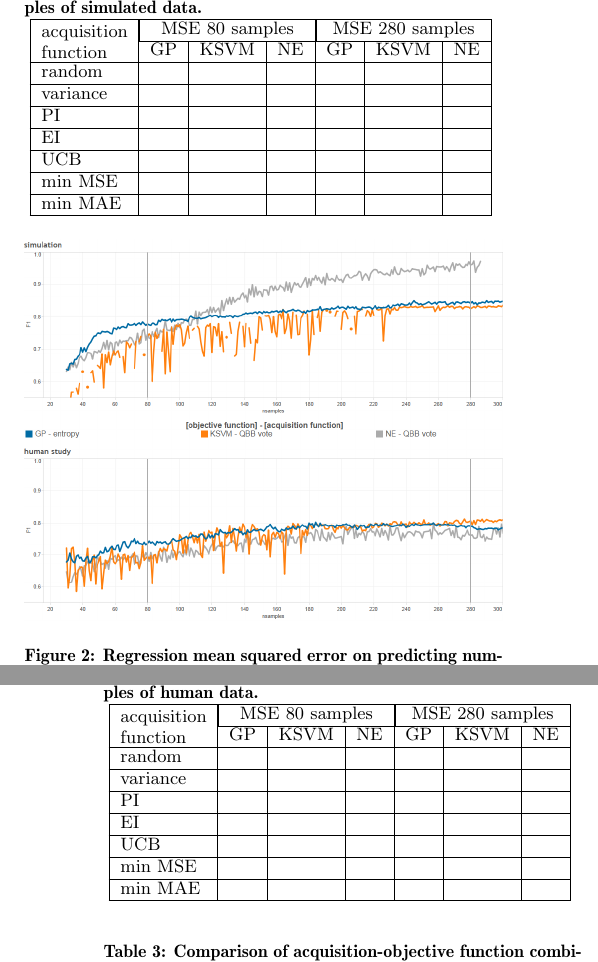
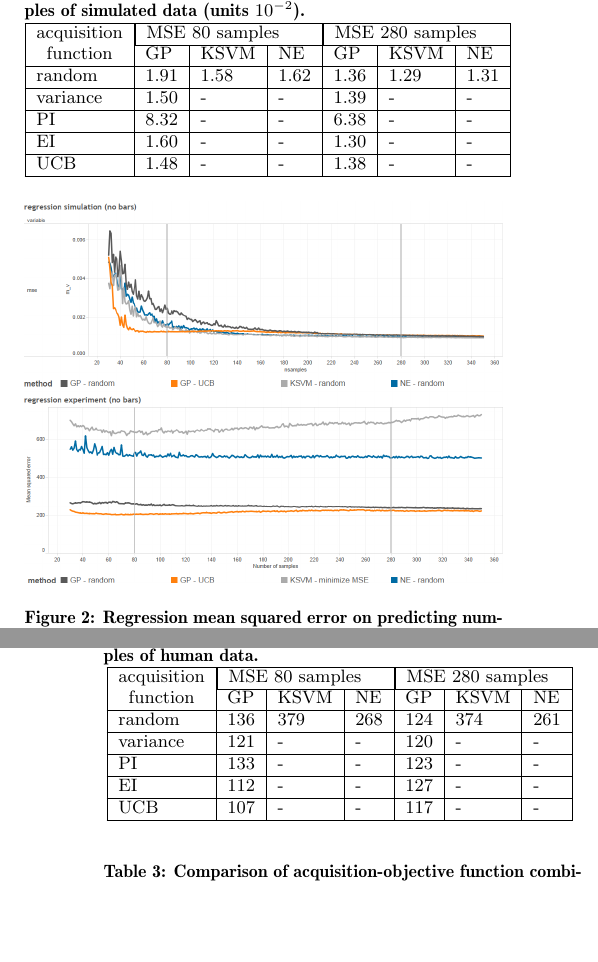
Before and after one commit to zookae/FDG2014_bullethell, a LaTeX paper (fdg2014_bullethell.tex): two parts of the columns of pages 6 and 7 of 8, joined at a grey line, cut at the place of the change, the shorter picture padded with empty space. Compiled offline with pdfLaTeX.

Commit message:
results tables for regression; results figure

```diff
--- a/fdg2014_bullethell.tex
+++ b/fdg2014_bullethell.tex
@@ -6,6 +6,7 @@
 \usepackage{amsmath}
 \usepackage{multirow}
 \usepackage{tabularx}
+\usepackage{booktabs}
 \newcommand{\mytodo}[1]{\textbf{[[#1]]}}
 
 \begin{document}
@@ -516,28 +524,70 @@ Having a clear behavioral objective (being hit a number of times in the game) wa
 In both simulation and human data we found GP-UCB and EI to be most effective.
 Both methods explicitly balance between exploring and exploiting designs, suggesting many parameter tuning objectives involve a balance between considering alternative parameter settings and refining a given setting.
 
-\begin{table}[tb]
-\centering
-\caption{Comparison of acquisition-objective function combination accuracy with few (80) and many (280) playtest samples of simulated data.}
-\begin{tabularx}{0.46\textwidth}{|X|c|c|c|c|c|c|}
-\hline \multirow{2}{*}{\parbox[t]{5cm}{acquisition \\ function}} & \multicolumn{3}{|c|}{MSE 80 samples} & \multicolumn{3}{|c|}{MSE 280 samples}  \\ \cline{2-7}
-& GP & KSVM & NE & GP & KSVM & NE \\
-\hline random &  &  &  &  &  &  \\
-\hline variance &  &  &  &  &  &  \\
-\hline PI &  &  &  &  &  &  \\
-\hline EI &  &  &  &  &  &  \\
-\hline UCB &  &  &  &  &  &  \\
-\hline min MSE &  &  &  &  &  &  \\
-\hline min MAE &  &  &  &  &  &  \\
+% http://www.tablesgenerator.com/
+
+%\begin{table}[tb]
+%\centering
+%\caption{Comparison of acquisition-objective function combination accuracy with few (80) and many (280) playtest samples of simulated data (units are $10^{-2}$).}
+%\begin{tabularx}{0.48\textwidth}{|X|c|c|c|c|c|c|}
+%\hline \multirow{2}{*}{\parbox[t]{5cm}{acquisition \\ function}} & \multicolumn{3}{|c|}{MSE 80 samples} & \multicolumn{3}{|c|}{MSE 280 samples}  \\ \cline{2-7}
+%& GP & KSVM & NE & GP & KSVM & NE \\
+%\hline random & 1.91 & 1.58 & 1.62
+% & 1.36 & 1.29 & 1.31 \\
+%\hline variance & 1.50 & - & -
+% & 1.39 & - & - \\
+%\hline PI & 8.32 & - & -
+% & 6.38 & - & - \\
+%\hline EI & 1.60 & - & -
+% & 1.30 & - & - \\
+%\hline UCB & 1.48 & - & -
+% & 1.38 & - & - \\
+%\hline min MSE & 3.01 & 2.65 & 2.70
+% & 2.54 & 2.66 & 2.78 \\
+%\hline min MAE & 2.85 & 2.65 & 2.64
+% & 2.53 & 2.69 & 2.66 \\
+%\hline
+%\end{tabularx}
+%\label{tab:reg_sim}
+%\end{table}
+
+% Please remember to add \use{multirow} to your document preamble in order to suppor multirow cells
+% Booktabs require to add \usepackage{booktabs} to your document preamble
+%\begin{table}[h]
+%\begin{tabular}{@{}lllllll@{}}
+%\toprule
+%\multirow{2}{*}{\begin{tabular}[c]{@{}c@{}}acquisition\\ function\end{tabular}} & \multicolumn{3}{l}{MSE 80 samples} & \multicolumn{3}{l}{MSE 280 samples} \\ \cmidrule(l){2-7}
+%                                                                                & GP         & KSVM      & NE        & GP         & KSVM       & NE        \\ \midrule
+%random                                                                          & 1.91       & 1.58      & 1.62      & 1.36       & 1.29       & 1.31      \\ \midrule
+%variance                                                                        & 1.50       & -         & -         & 1.39       & -          & -         \\ \midrule
+%PI                                                                              & 8.32       & -         & -         & 6.38       & -          & -         \\ \midrule
+%EI                                                                              & 1.60       & -         & -         & 1.30       & -          & -         \\ \midrule
+%UCB                                                                             & 1.48       & -         & -         & 1.38       & -          & -         \\ \midrule
+%min MSE                                                                         & 3.01       & 2.65      & 2.70      & 2.54       & 2.66       & 2.78      \\ \midrule
+%min MAE                                                                         & 2.85       & 2.65      & 2.64      & 2.53       & 2.69       & 2.66      \\ \bottomrule
+%\end{tabular}
+%\end{table}
+
+\begin{table}[h]
+\caption{Comparison of acquisition-objective function combination accuracy with few (80) and many (280) playtest samples of simulated data (units $10^{-2}$).}
+\begin{tabular}{|l|l|l|l|l|l|l|}
 \hline
-\end{tabularx}
+\multirow{2}{*}{\begin{tabular}[c]{@{}c@{}}acquisition\\ function\end{tabular}} & \multicolumn{3}{|l|}{MSE 80 samples} & \multicolumn{3}{|l|}{MSE 280 samples} \\ \cline{2-7}
+                                                                                & GP         & KSVM       & NE         & GP          & KSVM       & NE         \\ \hline
+random                                                                          & 1.91       & 1.58       & 1.62       & 1.36        & 1.29       & 1.31       \\ \hline
+variance                                                                        & 1.50       & -          & -          & 1.39        & -          & -          \\ \hline
+PI                                                                              & 8.32       & -          & -          & 6.38        & -          & -          \\ \hline
+EI                                                                              & 1.60       & -          & -          & 1.30        & -          & -          \\ \hline
+UCB                                                                             & 1.48       & -          & -          & 1.38        & -          & -          \\ \hline
+%min MSE                                                                         & 3.01       & 2.65       & 2.70       & 2.54        & 2.66       & 2.78       \\ \hline
+%min MAE                                                                         & 2.85       & 2.65       & 2.64       & 2.53        & 2.69       & 2.66       \\ \hline
+\end{tabular}
 \label{tab:reg_sim}
 \end{table}
 
-
 \begin{figure}[tb]
 \centering
-\includegraphics[width=\linewidth]{classification_results}
+\includegraphics[width=\linewidth]{regression_results}
 \caption{Regression mean squared error on predicting number of times player is hit vs number of samples used in training for different objective and acquisition function combinations. Lower values indicate better performance. Top figure uses simulation data, bottom uses human data.}
 \label{fig:reg_all}
 \end{figure}
@@ -564,18 +614,18 @@ More playtests marginally improved AL performance.
 \begin{table}[tb]
 \centering
 \caption{Comparison of acquisition-objective function combination accuracy with few (80) and many (280) playtest samples of human data.}
-\begin{tabularx}{0.46\textwidth}{|X|c|c|c|c|c|c|}
-\hline \multirow{2}{*}{\parbox[t]{5cm}{acquisition \\ function}} & \multicolumn{3}{|c|}{MSE 80 samples} & \multicolumn{3}{|c|}{MSE 280 samples}  \\ \cline{2-7}
-& GP & KSVM & NE & GP & KSVM & NE \\
-\hline random &  &  &  &  &  &  \\
-\hline variance &  &  &  &  &  &  \\
-\hline PI &  &  &  &  &  &  \\
-\hline EI &  &  &  &  &  &  \\
-\hline UCB &  &  &  &  &  &  \\
-\hline min MSE &  &  &  &  &  &  \\
-\hline min MAE &  &  &  &  &  &  \\
+\begin{tabular}{|l|l|l|l|l|l|l|}
 \hline
-\end{tabularx}
+\multirow{2}{*}{\begin{tabular}[c]{@{}c@{}}acquisition\\ function\end{tabular}} & \multicolumn{3}{|l|}{MSE 80 samples} & \multicolumn{3}{|l|}{MSE 280 samples} \\ \cline{2-7}
+                                                                                & GP         & KSVM        & NE        & GP         & KSVM        & NE         \\ \hline
+random                                                                          & 136        & 379         & 268       & 124        & 374         & 261        \\ \hline
+variance                                                                        & 121        & -           & -         & 120        & -           & -          \\ \hline
+PI                                                                              & 133        & -           & -         & 123        & -           & -          \\ \hline
+EI                                                                              & 112        & -           & -         & 127        & -           & -          \\ \hline
+UCB                                                                             & 107        & -           & -         & 117        & -           & -          \\ \hline
+%min MSE                                                                         &            & 328         & 303       &            & 355         & 294        \\ \hline
+%min MAE                                                                         &            & 364         &           &            & 396         &            \\ \hline
+\end{tabular}
 \label{tab:reg_expr}
 \end{table}
 
```
Also changed, not shown: fdg2014_bullethell.pdf, regression_results.png (added), fdg2014_bullethell.tex (13 more changed lines), 2 other files.
